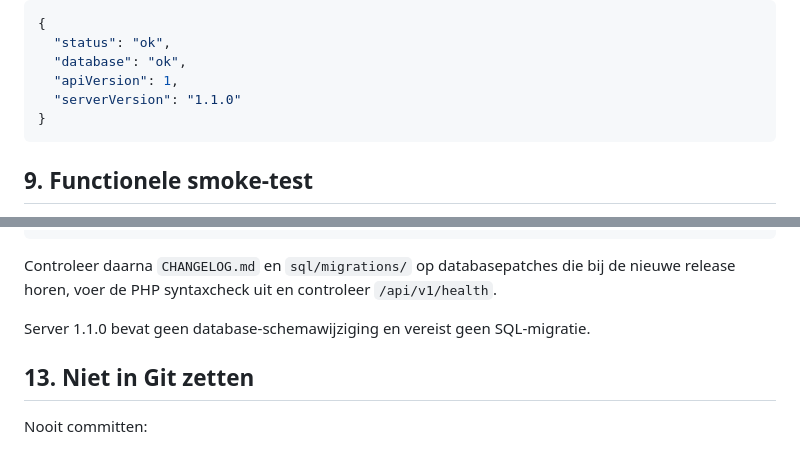
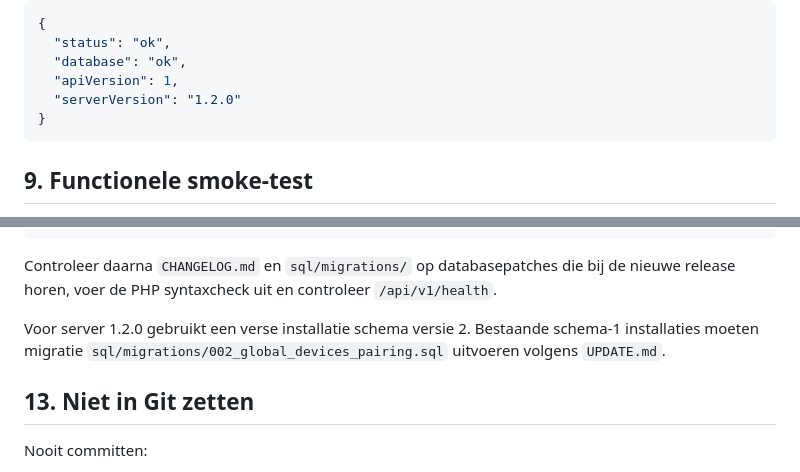
Before and after one commit to basd82/Activiteitenweger-api, a Markdown page: docs/INSTALL.md, 2 parts joined by grey strips. Rendered like a GitHub page.

Commit message:
Update install guide for schema 2 and server 1.2.0

````diff
--- a/docs/INSTALL.md
+++ b/docs/INSTALL.md
@@ -276,7 +276,7 @@ Verwachte response:
   "status": "ok",
   "database": "ok",
   "apiVersion": 1,
-  "serverVersion": "1.1.0"
+  "serverVersion": "1.2.0"
 }
 ```
 
@@ -375,7 +375,7 @@ git pull --ff-only
 
 Controleer daarna `CHANGELOG.md` en `sql/migrations/` op databasepatches die bij de nieuwe release horen, voer de PHP syntaxcheck uit en controleer `/api/v1/health`.
 
-Server 1.1.0 bevat geen database-schemawijziging en vereist geen SQL-migratie.
+Voor server 1.2.0 gebruikt een verse installatie schema versie 2. Bestaande schema-1 installaties moeten migratie `sql/migrations/002_global_devices_pairing.sql` uitvoeren volgens `UPDATE.md`.
 
 ## 13. Niet in Git zetten
 
````
